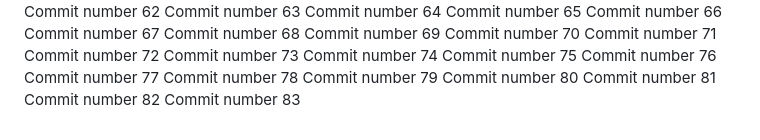
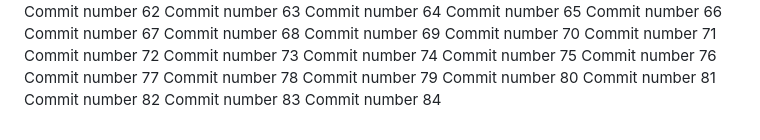
Before and after one commit to abdessattar23/repo-3, a Markdown page: README.md, the part around the change. Rendered like a GitHub page.

Commit message:
new commit looool #84

```diff
--- a/README.md
+++ b/README.md
@@ -184,3 +184,4 @@ Commit number 80
 Commit number 81
 Commit number 82
 Commit number 83
+Commit number 84
```
